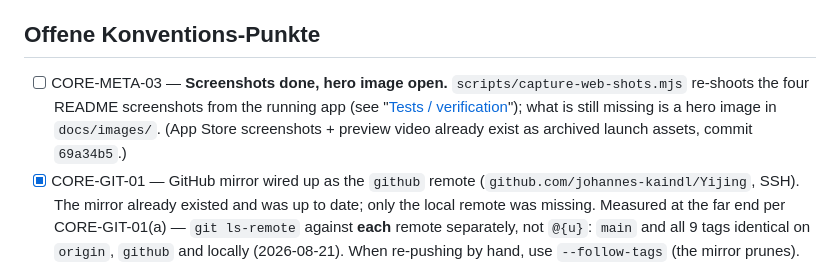
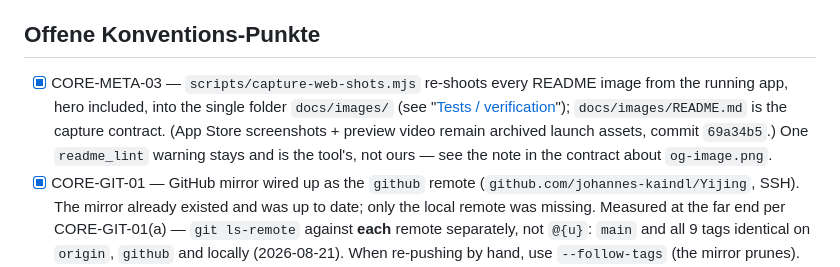
Before and after one commit to johannes-kaindl/yijing, a Markdown page: AGENTS.md, the part around the change. Drawn GitHub-style.

Commit message:
docs(agents): CORE-META-03 erledigt — Hero + ein Bildordner + Aufnahme-Vertrag
Co-Authored-By: Claude Opus 5 (1M context) <noreply@anthropic.com>
Claude-Session: https://claude.ai/code/session_01VvYA8tKwWA4AqQoTLLUaHZ

```diff
--- a/AGENTS.md
+++ b/AGENTS.md
@@ -11,7 +11,7 @@ automated sessions.
 
 ## Offene Konventions-Punkte
 
-- [ ] CORE-META-03 — **Screenshots done, hero image open.** `scripts/capture-web-shots.mjs` re-shoots the four README screenshots from the running app (see "[Tests / verification](#tests--verification)"); what is still missing is a hero image in `docs/images/`. (App Store screenshots + preview video already exist as archived launch assets, commit `69a34b5`.)
+- [x] CORE-META-03 — `scripts/capture-web-shots.mjs` re-shoots every README image from the running app, hero included, into the single folder `docs/images/` (see "[Tests / verification](#tests--verification)"); `docs/images/README.md` is the capture contract. (App Store screenshots + preview video remain archived launch assets, commit `69a34b5`.) One `readme_lint` warning stays and is the tool's, not ours — see the note in the contract about `og-image.png`.
 - [x] CORE-GIT-01 — GitHub mirror wired up as the `github` remote (`github.com/johannes-kaindl/Yijing`, SSH). The mirror already existed and was up to date; only the local remote was missing. Measured at the far end per CORE-GIT-01(a) — `git ls-remote` against **each** remote separately, not `@{u}`: `main` and all 9 tags identical on `origin`, `github` and locally (2026-08-21). When re-pushing by hand, use `--follow-tags` (the mirror prunes).
 - [x] PROF-WEB-03 — `scripts/check-syntax.mjs` parses the whole shipped surface (`sw.js`, every `web/*.js`, and the inline `<script>` blocks of every `web/*.html`) — 10 blocks today. See "[Tests / verification](#tests--verification)".
 - [ ] PROF-NAT-01 — Add a separate `scripts/package-native-app.sh` (sign + notarize) for the **macOS AppKit DMG**. *(The iOS App Store path needs NO notarization: `build-ios-app.sh archive` now does an `app-store-connect` export + `altool` upload via `exportOptions.plist`, gated on `YIJING_ASC_ISSUER_ID` — done 2026-06-13.)*
```
